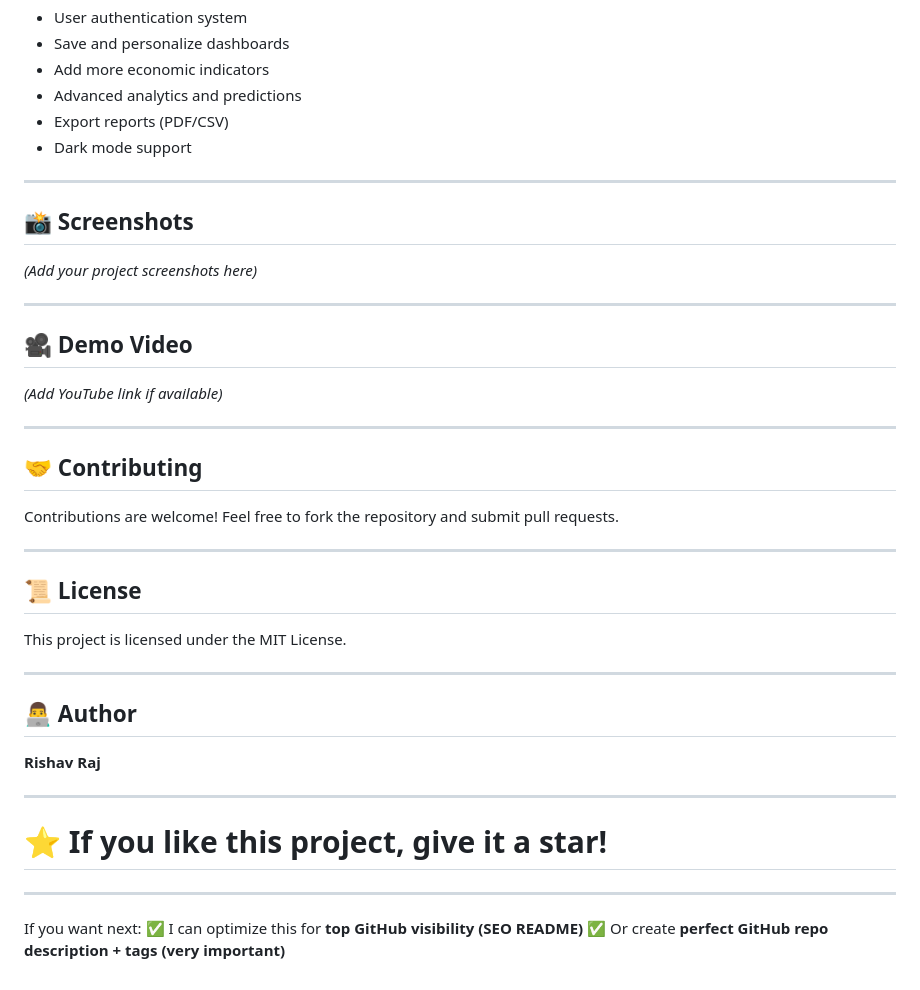
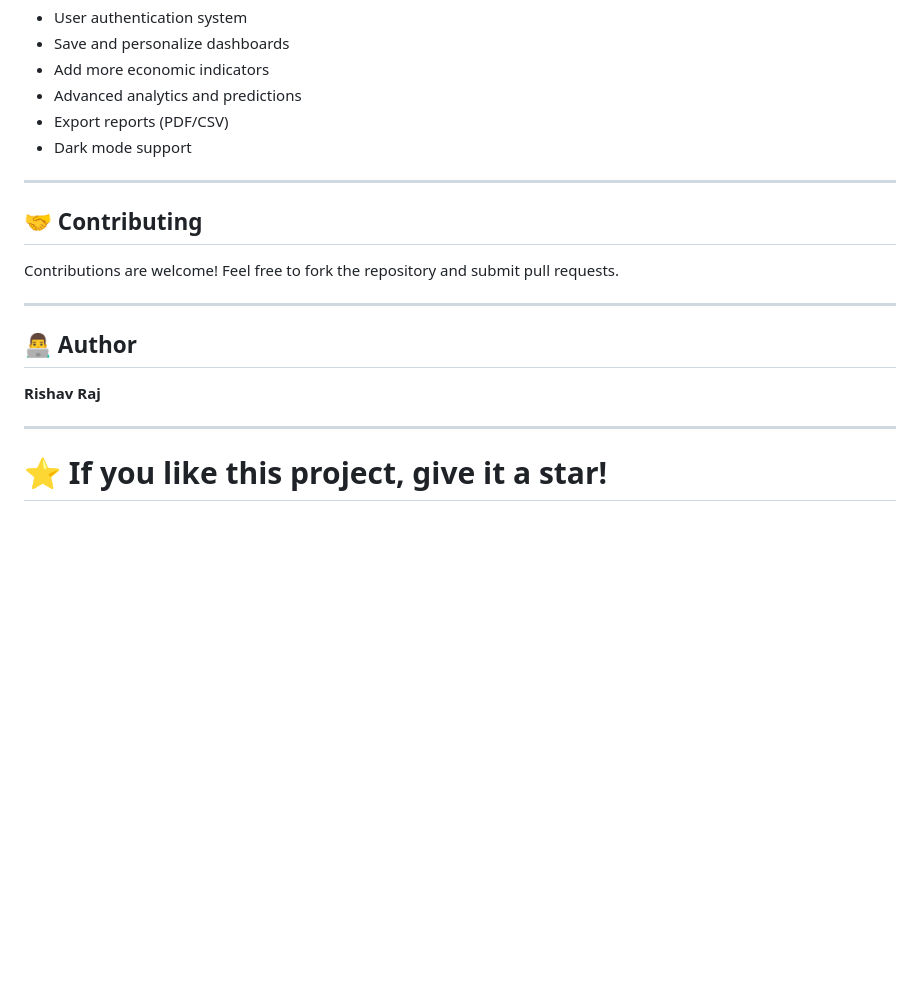
Before and after one commit to Rishav0Raj/National-Account-Dashboard, a Markdown page: README.md, the part around the change. GitHub-like rendering; blank space fills up the shorter version.

```diff
--- a/README.md
+++ b/README.md
@@ -200,28 +200,10 @@ This project focuses on **data visualization, user experience, and real-time ins
 
 ---
 
-## 📸 Screenshots
-
-*(Add your project screenshots here)*
-
----
-
-## 🎥 Demo Video
-
-*(Add YouTube link if available)*
-
----
-
 ## 🤝 Contributing
 
 Contributions are welcome!
 Feel free to fork the repository and submit pull requests.
-
----
-
-## 📜 License
-
-This project is licensed under the MIT License.
 
 ---
 
@@ -232,9 +214,3 @@ This project is licensed under the MIT License.
 ---
 
 # ⭐ If you like this project, give it a star!
-
----
-
-If you want next:
-✅ I can optimize this for **top GitHub visibility (SEO README)**
-✅ Or create **perfect GitHub repo description + tags (very important)**
```
